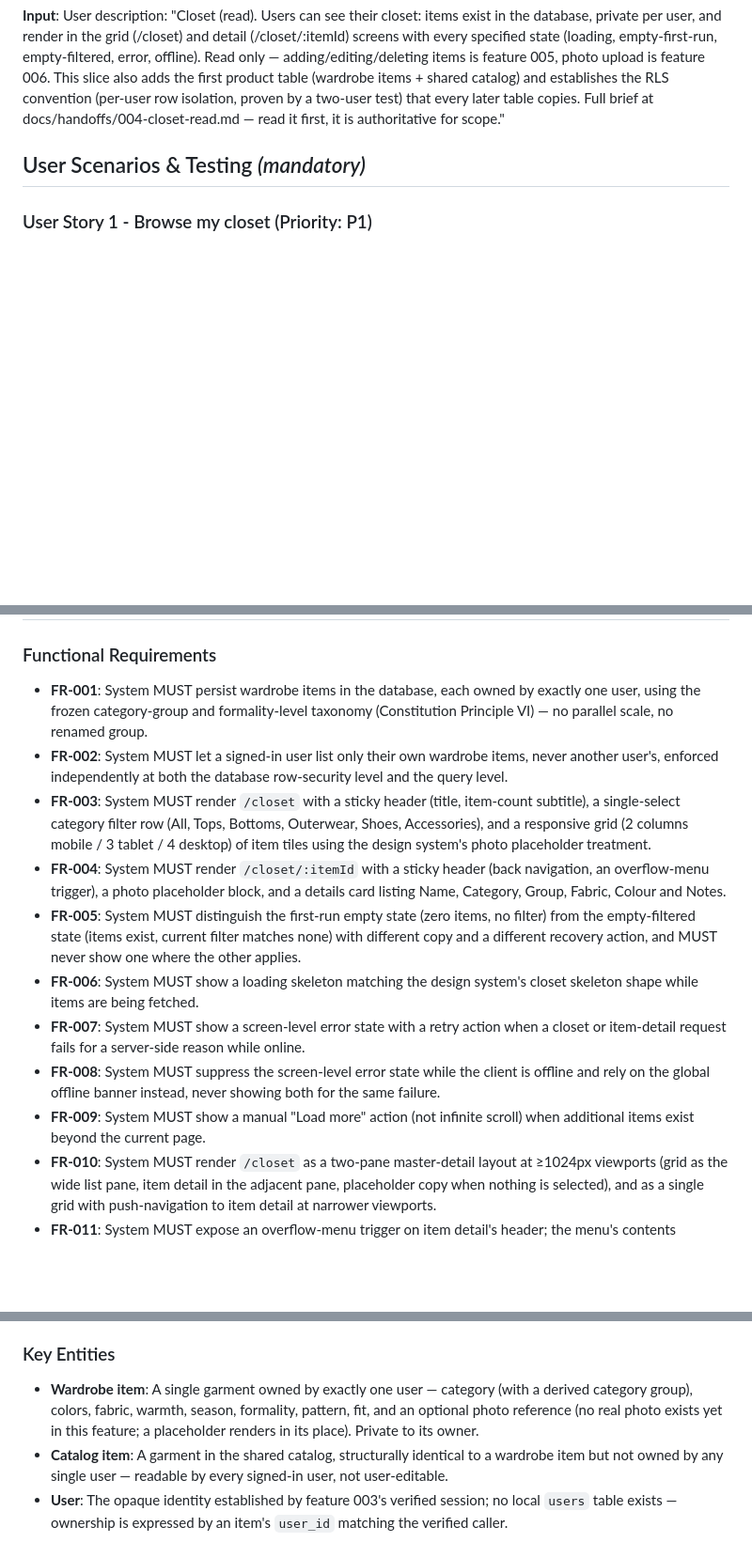
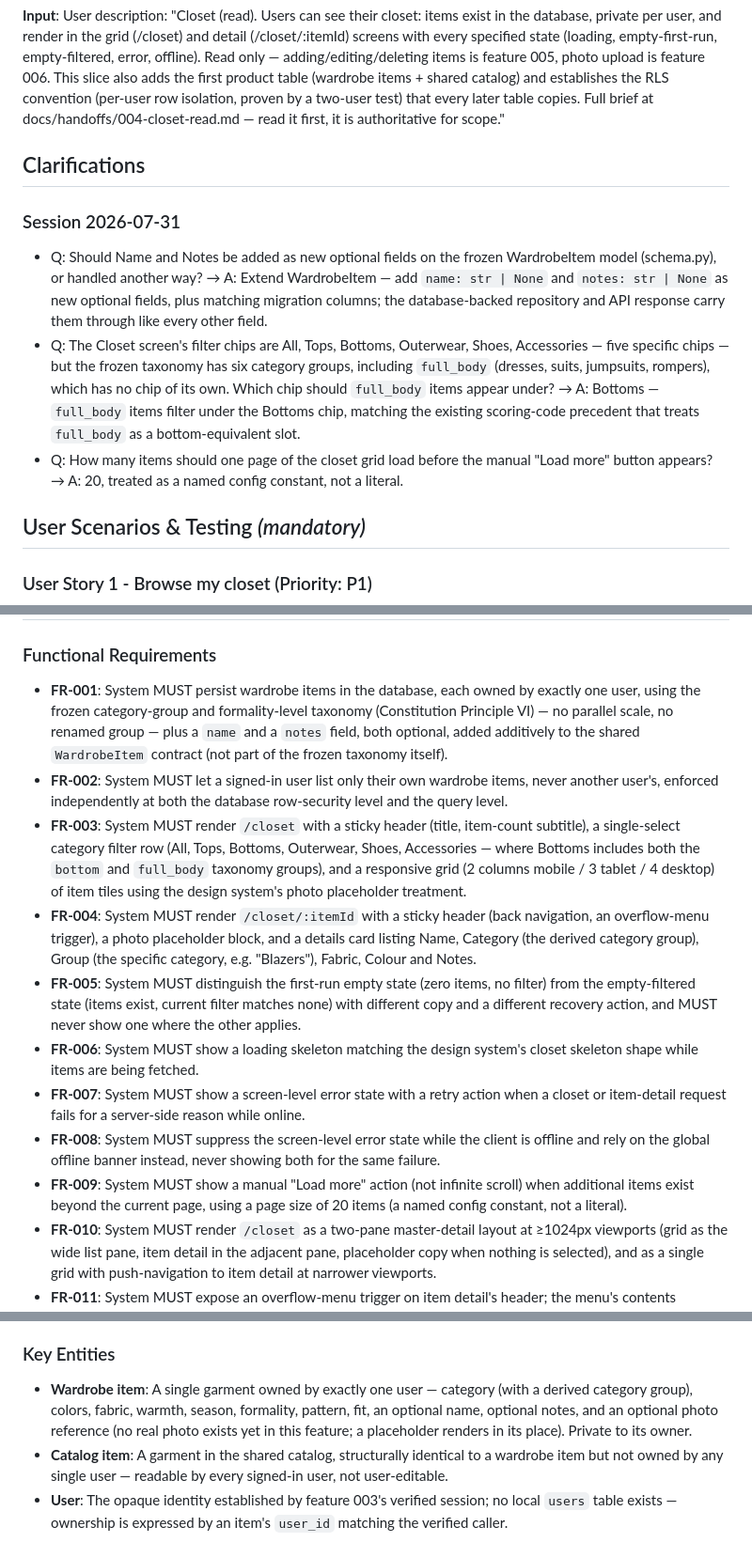
Before and after one commit to fatemenajafi135/what-to-wear, a Markdown page: specs/004-closet-read/spec.md, 3 parts joined by grey strips. Shown at 94% size. GitHub-like rendering; blank space fills up the shorter version.

Commit message:
docs(004): resolve three spec ambiguities via clarify
Name/Notes fields (extend WardrobeItem additively), the full_body
taxonomy group's chip mapping (Bottoms), and the closet grid's page
size (20) — none had a source of truth to fall back on, so each is
now a recorded decision rather than an implicit guess at plan time.

Co-Authored-By: Claude Sonnet 5 <noreply@anthropic.com>

```diff
--- a/specs/004-closet-read/spec.md
+++ b/specs/004-closet-read/spec.md
@@ -14,6 +14,23 @@ offline). Read only — adding/editing/deleting items is feature 005, photo uplo
 establishes the RLS convention (per-user row isolation, proven by a two-user test) that every
 later table copies. Full brief at docs/handoffs/004-closet-read.md — read it first, it is
 authoritative for scope."
+
+## Clarifications
+
+### Session 2026-07-31
+
+- Q: Should Name and Notes be added as new optional fields on the frozen WardrobeItem model
+  (schema.py), or handled another way? → A: Extend WardrobeItem — add `name: str | None` and
+  `notes: str | None` as new optional fields, plus matching migration columns; the
+  database-backed repository and API response carry them through like every other field.
+- Q: The Closet screen's filter chips are All, Tops, Bottoms, Outerwear, Shoes, Accessories —
+  five specific chips — but the frozen taxonomy has six category groups, including
+  `full_body` (dresses, suits, jumpsuits, rompers), which has no chip of its own. Which chip
+  should `full_body` items appear under? → A: Bottoms — `full_body` items filter under the
+  Bottoms chip, matching the existing scoring-code precedent that treats `full_body` as a
+  bottom-equivalent slot.
+- Q: How many items should one page of the closet grid load before the manual "Load more"
+  button appears? → A: 20, treated as a named config constant, not a literal.
 
 ## User Scenarios & Testing *(mandatory)*
 
@@ -158,17 +175,21 @@ in favor of the global offline banner.
 
 - **FR-001**: System MUST persist wardrobe items in the database, each owned by exactly one
   user, using the frozen category-group and formality-level taxonomy (Constitution Principle
-  VI) — no parallel scale, no renamed group.
+  VI) — no parallel scale, no renamed group — plus a `name` and a `notes` field, both
+  optional, added additively to the shared `WardrobeItem` contract (not part of the frozen
+  taxonomy itself).
 - **FR-002**: System MUST let a signed-in user list only their own wardrobe items, never
   another user's, enforced independently at both the database row-security level and the
   query level.
 - **FR-003**: System MUST render `/closet` with a sticky header (title, item-count subtitle),
-  a single-select category filter row (All, Tops, Bottoms, Outerwear, Shoes, Accessories),
-  and a responsive grid (2 columns mobile / 3 tablet / 4 desktop) of item tiles using the
-  design system's photo placeholder treatment.
+  a single-select category filter row (All, Tops, Bottoms, Outerwear, Shoes, Accessories —
+  where Bottoms includes both the `bottom` and `full_body` taxonomy groups), and a responsive
+  grid (2 columns mobile / 3 tablet / 4 desktop) of item tiles using the design system's photo
+  placeholder treatment.
 - **FR-004**: System MUST render `/closet/:itemId` with a sticky header (back navigation, an
   overflow-menu trigger), a photo placeholder block, and a details card listing Name,
-  Category, Group, Fabric, Colour and Notes.
+  Category (the derived category group), Group (the specific category, e.g. "Blazers"),
+  Fabric, Colour and Notes.
 - **FR-005**: System MUST distinguish the first-run empty state (zero items, no filter) from
   the empty-filtered state (items exist, current filter matches none) with different copy and
   a different recovery action, and MUST never show one where the other applies.
@@ -179,7 +200,8 @@ in favor of the global offline banner.
 - **FR-008**: System MUST suppress the screen-level error state while the client is offline
   and rely on the global offline banner instead, never showing both for the same failure.
 - **FR-009**: System MUST show a manual "Load more" action (not infinite scroll) when
-  additional items exist beyond the current page.
+  additional items exist beyond the current page, using a page size of 20 items (a named
+  config constant, not a literal).
 - **FR-010**: System MUST render `/closet` as a two-pane master-detail layout at ≥1024px
   viewports (grid as the wide list pane, item detail in the adjacent pane, placeholder copy
   when nothing is selected), and as a single grid with push-navigation to item detail at
@@ -201,9 +223,9 @@ in favor of the global offline banner.
 ### Key Entities
 
 - **Wardrobe item**: A single garment owned by exactly one user — category (with a derived
-  category group), colors, fabric, warmth, season, formality, pattern, fit, and an optional
-  photo reference (no real photo exists yet in this feature; a placeholder renders in its
-  place). Private to its owner.
+  category group), colors, fabric, warmth, season, formality, pattern, fit, an optional name,
+  optional notes, and an optional photo reference (no real photo exists yet in this feature; a
+  placeholder renders in its place). Private to its owner.
 - **Catalog item**: A garment in the shared catalog, structurally identical to a wardrobe item
   but not owned by any single user — readable by every signed-in user, not user-editable.
 - **User**: The opaque identity established by feature 003's verified session; no local
```
